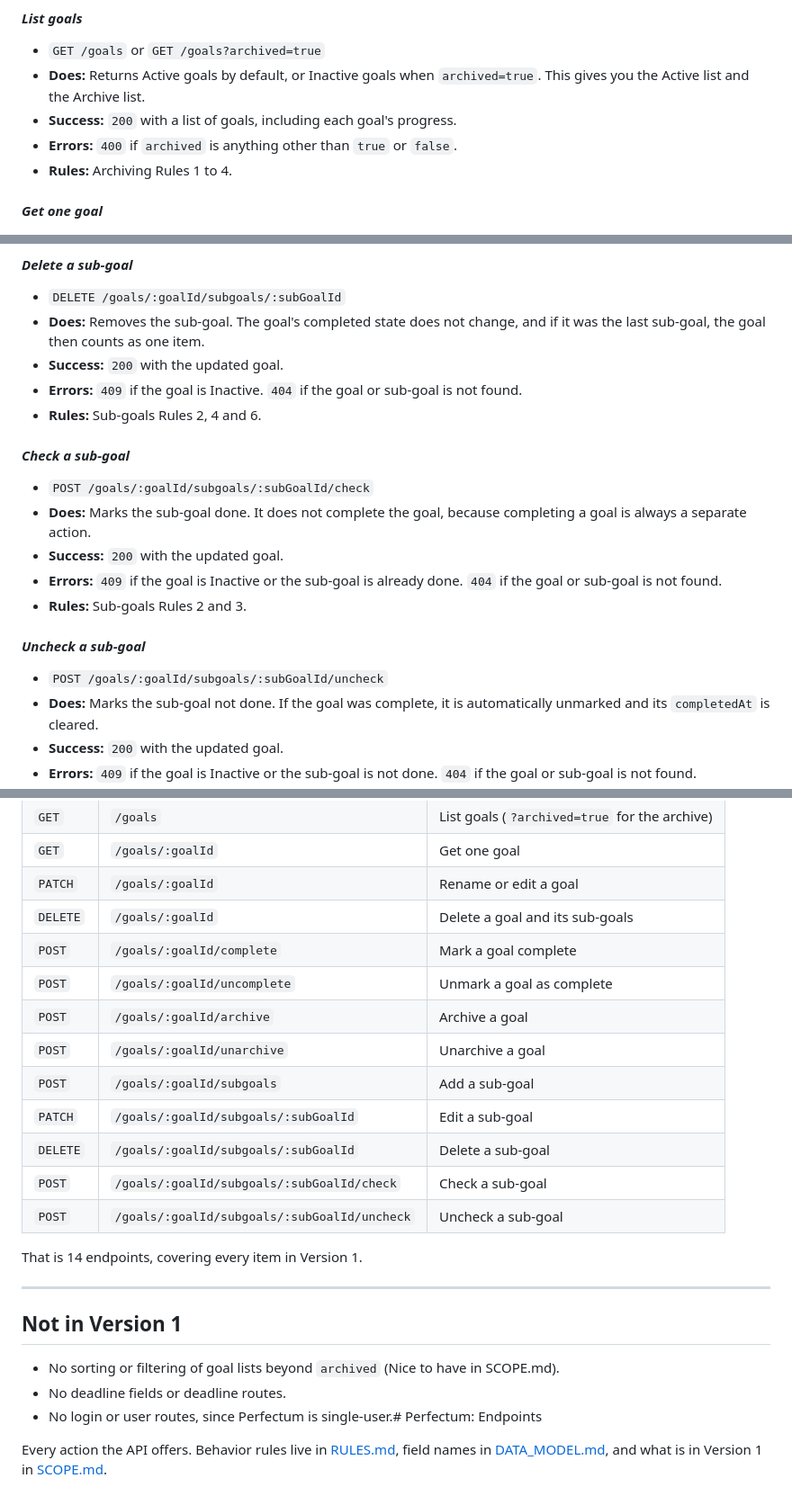
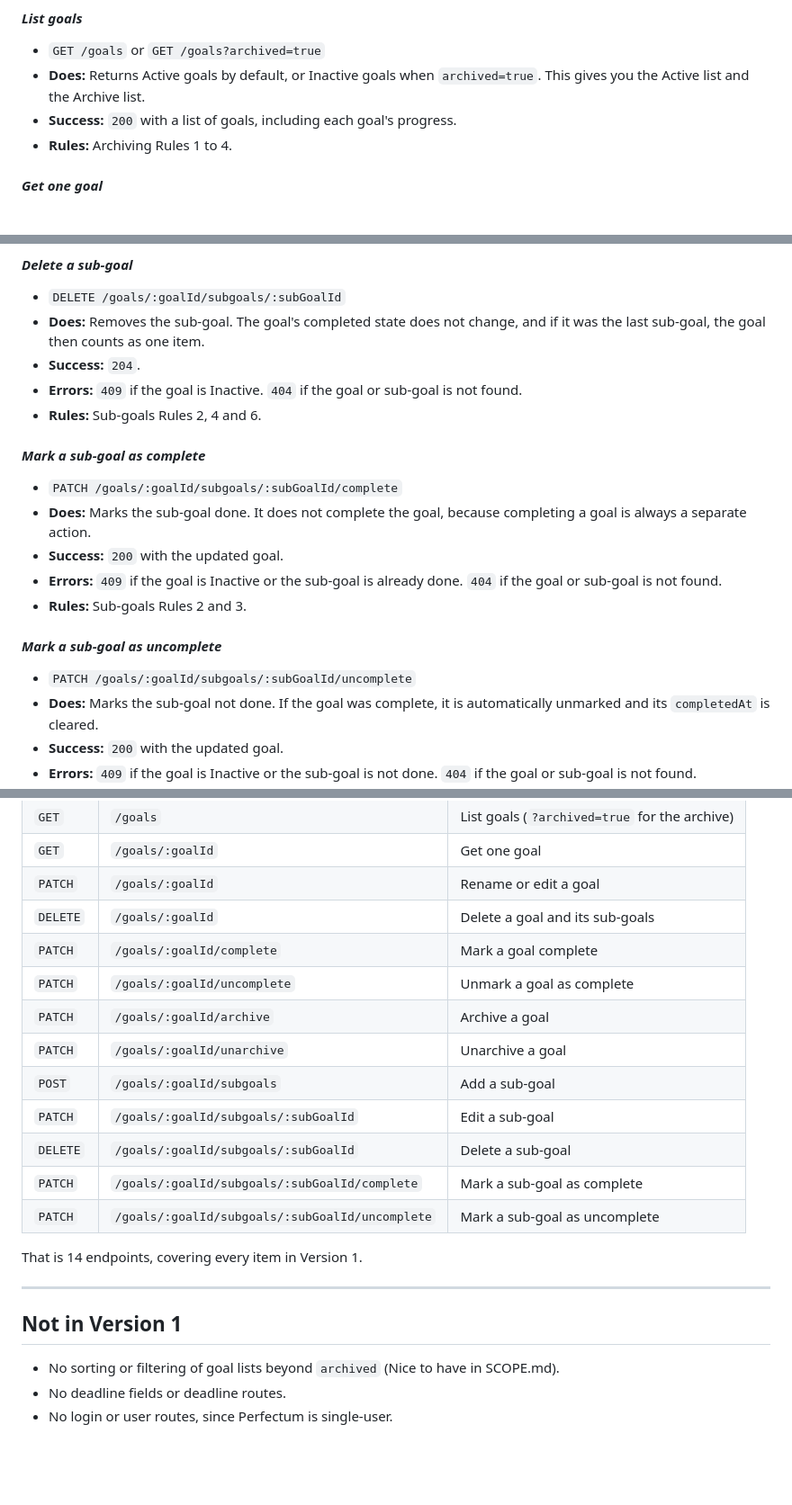
Before and after one commit to ChasingPrograms/Perfectum-API, a Markdown page: docs/ENDPOINTS.md, 3 parts joined by grey strips. Shown at 90% size. Drawn GitHub-style; blank space fills up the shorter version.

```diff
--- a/docs/ENDPOINTS.md
+++ b/docs/ENDPOINTS.md
@@ -64,7 +64,6 @@ Progress is calculated on each request and never stored (Sub-goals Rules 3 and 4
 - `GET /goals` or `GET /goals?archived=true`
 - **Does:** Returns Active goals by default, or Inactive goals when `archived=true`. This gives you the Active list and the Archive list.
 - **Success:** `200` with a list of goals, including each goal's progress.
-- **Errors:** `400` if `archived` is anything other than `true` or `false`.
 - **Rules:** Archiving Rules 1 to 4.
 
 #### ***Get one goal***
@@ -149,19 +148,19 @@ Sub-goals are stored inside their goal, so every sub-goal route includes the goa
 #### ***Delete a sub-goal***
 - `DELETE /goals/:goalId/subgoals/:subGoalId`
 - **Does:** Removes the sub-goal. The goal's completed state does not change, and if it was the last sub-goal, the goal then counts as one item.
-- **Success:** `200` with the updated goal.
+- **Success:** `204`.
 - **Errors:** `409` if the goal is Inactive. `404` if the goal or sub-goal is not found.
 - **Rules:** Sub-goals Rules 2, 4 and 6.
 
-#### ***Check a sub-goal***
-- `POST /goals/:goalId/subgoals/:subGoalId/check`
+#### ***Mark a sub-goal as complete***
+- `PATCH /goals/:goalId/subgoals/:subGoalId/complete`
 - **Does:** Marks the sub-goal done. It does not complete the goal, because completing a goal is always a separate action.
 - **Success:** `200` with the updated goal.
 - **Errors:** `409` if the goal is Inactive or the sub-goal is already done. `404` if the goal or sub-goal is not found.
 - **Rules:** Sub-goals Rules 2 and 3.
 
-#### ***Uncheck a sub-goal***
-- `POST /goals/:goalId/subgoals/:subGoalId/uncheck`
+#### ***Mark a sub-goal as uncomplete***
+- `PATCH /goals/:goalId/subgoals/:subGoalId/uncomplete`
 - **Does:** Marks the sub-goal not done. If the goal was complete, it is automatically unmarked and its `completedAt` is cleared.
 - **Success:** `200` with the updated goal.
 - **Errors:** `409` if the goal is Inactive or the sub-goal is not done. `404` if the goal or sub-goal is not found.
@@ -178,15 +177,15 @@ Sub-goals are stored inside their goal, so every sub-goal route includes the goa
 | `GET` | `/goals/:goalId` | Get one goal |
 | `PATCH` | `/goals/:goalId` | Rename or edit a goal |
 | `DELETE` | `/goals/:goalId` | Delete a goal and its sub-goals |
-| `POST` | `/goals/:goalId/complete` | Mark a goal complete |
-| `POST` | `/goals/:goalId/uncomplete` | Unmark a goal as complete |
-| `POST` | `/goals/:goalId/archive` | Archive a goal |
-| `POST` | `/goals/:goalId/unarchive` | Unarchive a goal |
+| `PATCH` | `/goals/:goalId/complete` | Mark a goal complete |
+| `PATCH` | `/goals/:goalId/uncomplete` | Unmark a goal as complete |
+| `PATCH` | `/goals/:goalId/archive` | Archive a goal |
+| `PATCH` | `/goals/:goalId/unarchive` | Unarchive a goal |
 | `POST` | `/goals/:goalId/subgoals` | Add a sub-goal |
 | `PATCH` | `/goals/:goalId/subgoals/:subGoalId` | Edit a sub-goal |
 | `DELETE` | `/goals/:goalId/subgoals/:subGoalId` | Delete a sub-goal |
-| `POST` | `/goals/:goalId/subgoals/:subGoalId/check` | Check a sub-goal |
-| `POST` | `/goals/:goalId/subgoals/:subGoalId/uncheck` | Uncheck a sub-goal |
+| `PATCH` | `/goals/:goalId/subgoals/:subGoalId/complete` | Mark a sub-goal as complete |
+| `PATCH` | `/goals/:goalId/subgoals/:subGoalId/uncomplete` | Mark a sub-goal as uncomplete |
 
 That is 14 endpoints, covering every item in Version 1.
 
@@ -196,6 +195,4 @@ That is 14 endpoints, covering every item in Version 1.
 
 - No sorting or filtering of goal lists beyond `archived` (Nice to have in SCOPE.md).
 - No deadline fields or deadline routes.
-- No login or user routes, since Perfectum is single-user.# Perfectum: Endpoints
-
-Every action the API offers. Behavior rules live in [RULES.md](RULES.md), field names in [DATA_MODEL.md](DATA_MODEL.md), and what is in Version 1 in [SCOPE.md](SCOPE.md).
+- No login or user routes, since Perfectum is single-user.
```
Also changed, not shown: other parts of docs/ENDPOINTS.md (+7 -7 lines).
